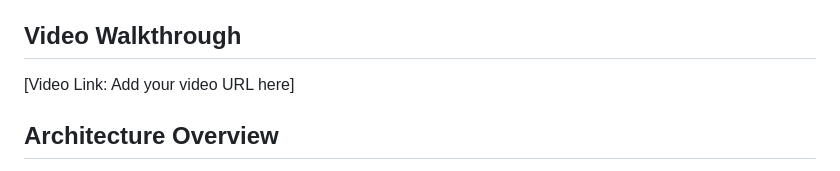
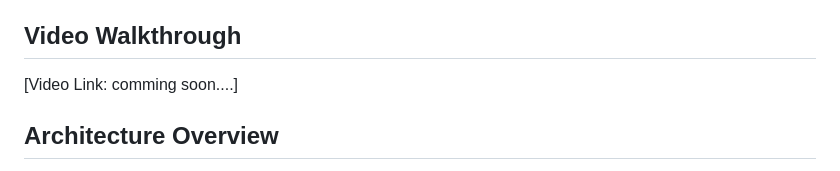
Before and after one commit to Blacksujit/webhook-repo, a Markdown page: README.md, the part around the change. Rendered like a GitHub page.

Commit message:
Added the comprehensive readme file

```diff
--- a/README.md
+++ b/README.md
@@ -7,7 +7,7 @@ This system implements a GitHub webhook listener that captures repository activi
 
 ## Video Walkthrough
 
-[Video Link: Add your video URL here]
+[Video Link: comming soon....]
 
 ## Architecture Overview
 
```
